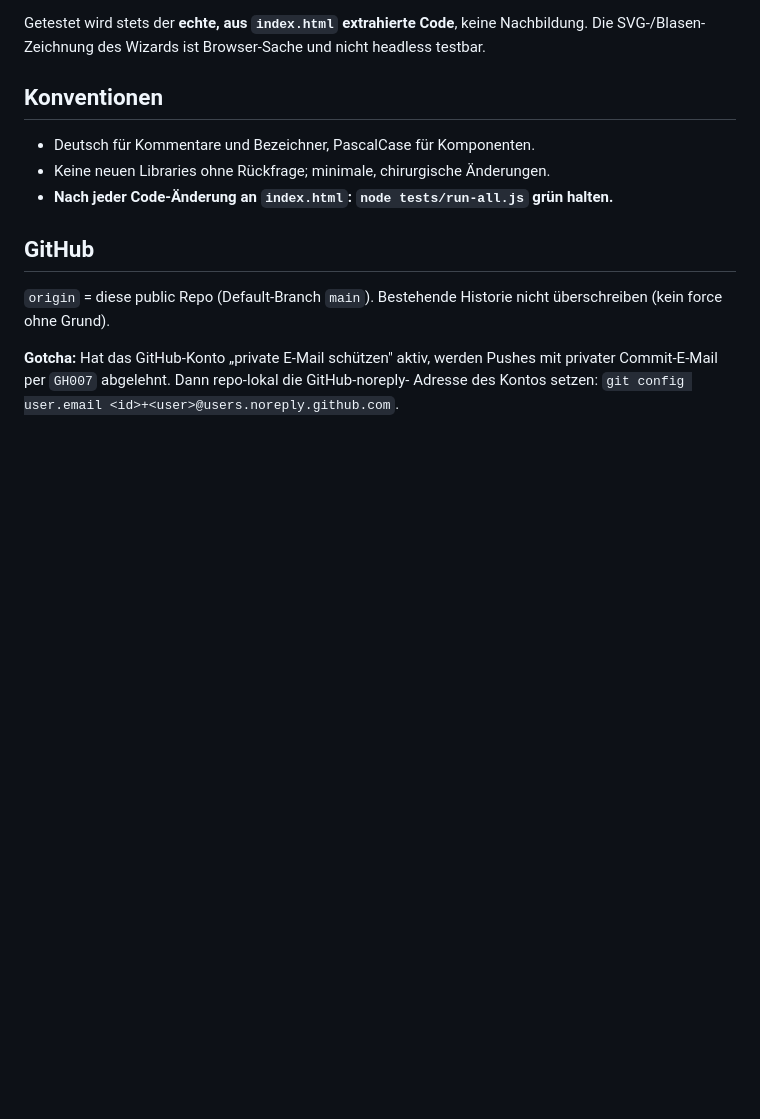
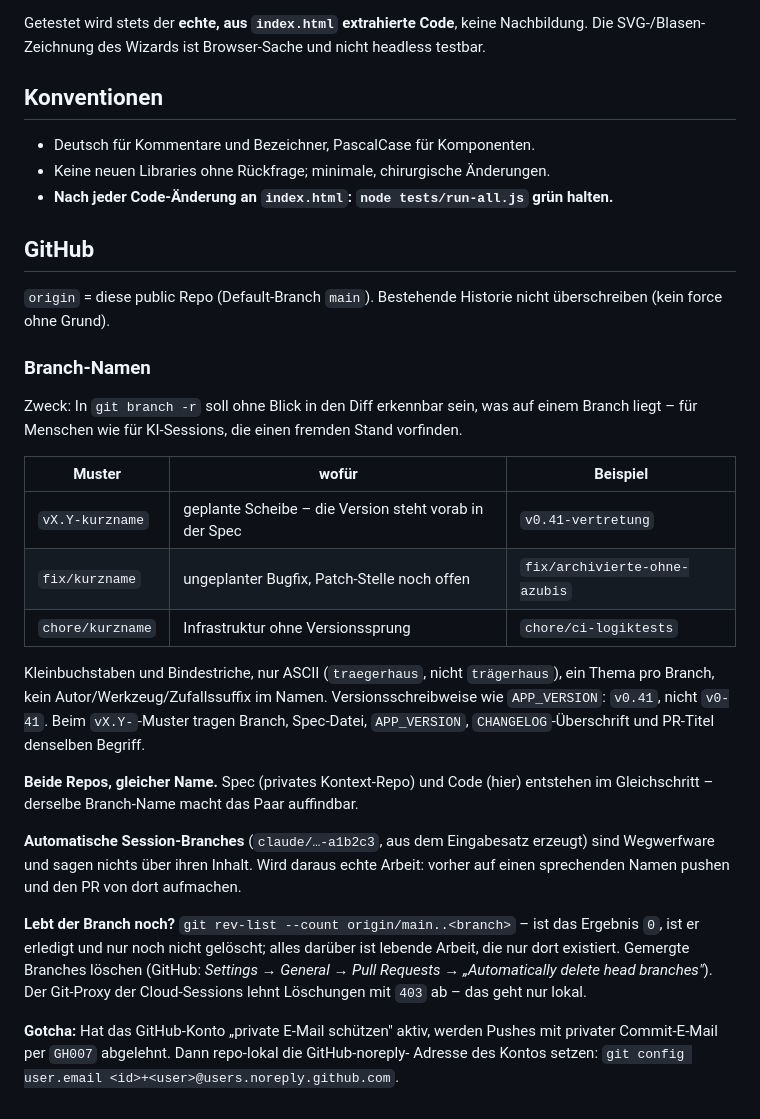
Before and after one commit to nursing-education/sea-praxisbesuche, a Markdown page: CLAUDE.md, the part around the change. Rendered like a GitHub page; blank space fills up the shorter version.

Commit message:
docs: add branch naming convention for orientation in unfamiliar states
Six branches, four of them long-merged leftovers, and two names that said
nothing about their content or actively misled: claude/multiple-repos-add-5y7uhf
carried the v0.37/0.38 dashboard rebuild. Working out which branch was alive
took an ahead/behind count per branch.

Documents the vX.Y- / fix/ / chore/ patterns, the shared name across app and
context repo, and the one command that separates finished branches from live
work. No app change, so no APP_VERSION bump and no CHANGELOG entry.

Co-Authored-By: Claude Opus 5 <noreply@anthropic.com>
Claude-Session: https://claude.ai/code/session_015vzb4a7zhY9XBmD5ayYtDs

```diff
--- a/CLAUDE.md
+++ b/CLAUDE.md
@@ -78,6 +78,35 @@ headless testbar.
 `origin` = diese public Repo (Default-Branch `main`). Bestehende Historie nicht
 überschreiben (kein force ohne Grund).
 
+### Branch-Namen
+
+Zweck: In `git branch -r` soll ohne Blick in den Diff erkennbar sein, was auf einem
+Branch liegt – für Menschen wie für KI-Sessions, die einen fremden Stand vorfinden.
+
+| Muster | wofür | Beispiel |
+|--------|-------|----------|
+| `vX.Y-kurzname` | geplante Scheibe – die Version steht vorab in der Spec | `v0.41-vertretung` |
+| `fix/kurzname` | ungeplanter Bugfix, Patch-Stelle noch offen | `fix/archivierte-ohne-azubis` |
+| `chore/kurzname` | Infrastruktur ohne Versionssprung | `chore/ci-logiktests` |
+
+Kleinbuchstaben und Bindestriche, nur ASCII (`traegerhaus`, nicht `trägerhaus`), ein
+Thema pro Branch, kein Autor/Werkzeug/Zufallssuffix im Namen. Versionsschreibweise wie
+`APP_VERSION`: `v0.41`, nicht `v0-41`. Beim `vX.Y-`-Muster tragen Branch, Spec-Datei,
+`APP_VERSION`, `CHANGELOG`-Überschrift und PR-Titel denselben Begriff.
+
+**Beide Repos, gleicher Name.** Spec (privates Kontext-Repo) und Code (hier) entstehen
+im Gleichschritt – derselbe Branch-Name macht das Paar auffindbar.
+
+**Automatische Session-Branches** (`claude/…-a1b2c3`, aus dem Eingabesatz erzeugt) sind
+Wegwerfware und sagen nichts über ihren Inhalt. Wird daraus echte Arbeit: vorher auf
+einen sprechenden Namen pushen und den PR von dort aufmachen.
+
+**Lebt der Branch noch?** `git rev-list --count origin/main..<branch>` – ist das Ergebnis
+`0`, ist er erledigt und nur noch nicht gelöscht; alles darüber ist lebende Arbeit, die
+nur dort existiert. Gemergte Branches löschen (GitHub: *Settings → General → Pull
+Requests → „Automatically delete head branches"*). Der Git-Proxy der Cloud-Sessions
+lehnt Löschungen mit `403` ab – das geht nur lokal.
+
 **Gotcha:** Hat das GitHub-Konto „private E-Mail schützen" aktiv, werden Pushes mit
 privater Commit-E-Mail per `GH007` abgelehnt. Dann repo-lokal die GitHub-noreply-
 Adresse des Kontos setzen: `git config user.email <id>+<user>@users.noreply.github.com`.
```
